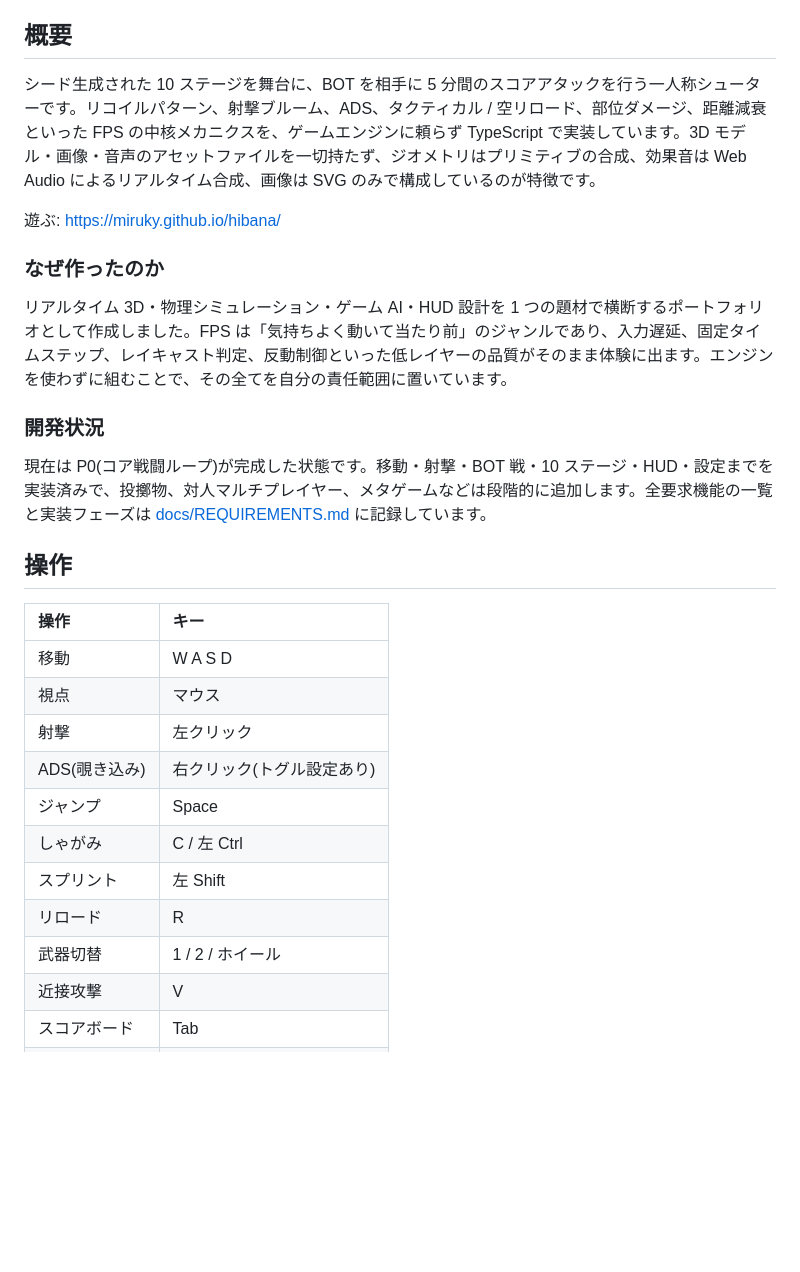
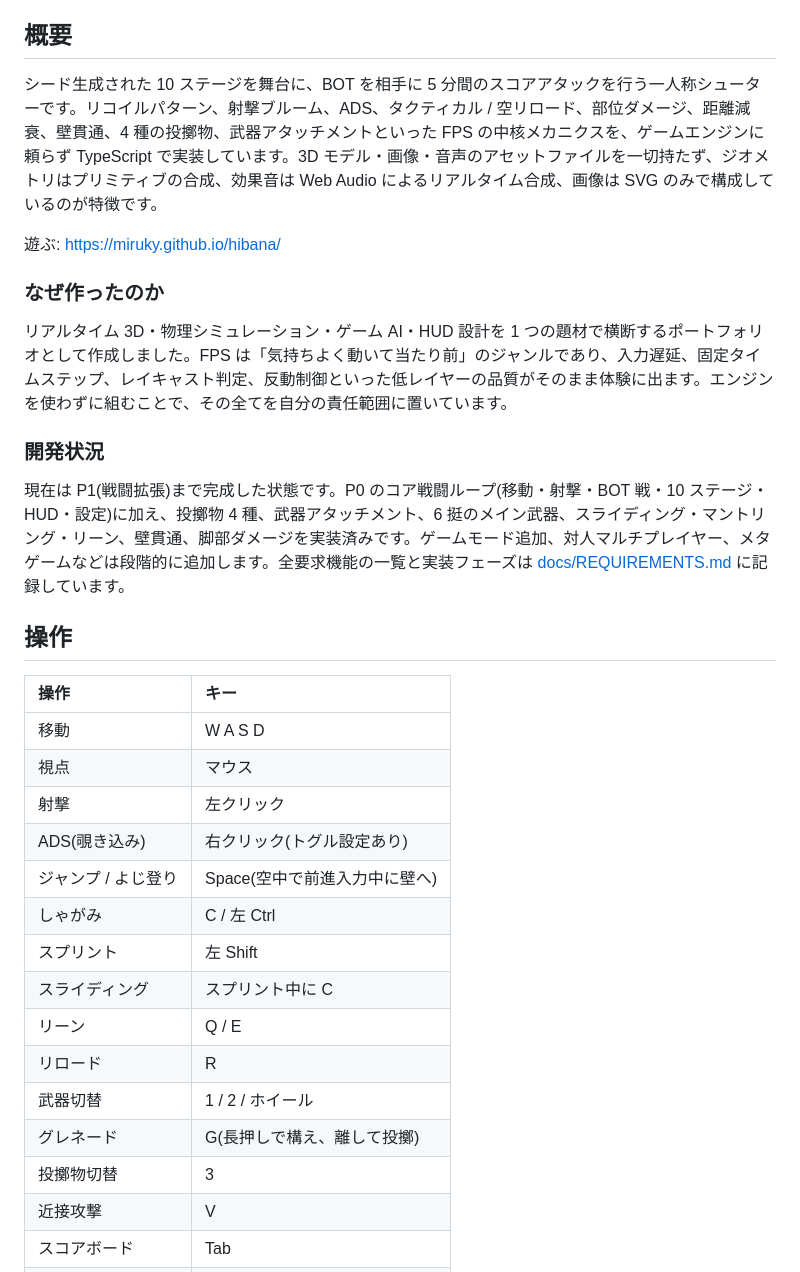
Before and after one commit to miruky/reflesh-fps-game-miruky, a Markdown page: README.md, the part around one of its changes. Drawn GitHub-style; blank space fills up the shorter version.

Commit message:
READMEに戦闘拡張の機能・操作・武器構成を反映

```diff
--- a/README.md
+++ b/README.md
@@ -10,7 +10,7 @@
 
 ## 概要
 
-シード生成された 10 ステージを舞台に、BOT を相手に 5 分間のスコアアタックを行う一人称シューターです。リコイルパターン、射撃ブルーム、ADS、タクティカル / 空リロード、部位ダメージ、距離減衰といった FPS の中核メカニクスを、ゲームエンジンに頼らず TypeScript で実装しています。3D モデル・画像・音声のアセットファイルを一切持たず、ジオメトリはプリミティブの合成、効果音は Web Audio によるリアルタイム合成、画像は SVG のみで構成しているのが特徴です。
+シード生成された 10 ステージを舞台に、BOT を相手に 5 分間のスコアアタックを行う一人称シューターです。リコイルパターン、射撃ブルーム、ADS、タクティカル / 空リロード、部位ダメージ、距離減衰、壁貫通、4 種の投擲物、武器アタッチメントといった FPS の中核メカニクスを、ゲームエンジンに頼らず TypeScript で実装しています。3D モデル・画像・音声のアセットファイルを一切持たず、ジオメトリはプリミティブの合成、効果音は Web Audio によるリアルタイム合成、画像は SVG のみで構成しているのが特徴です。
 
 遊ぶ: https://miruky.github.io/hibana/
 
@@ -20,7 +20,7 @@
 
 ### 開発状況
 
-現在は P0(コア戦闘ループ)が完成した状態です。移動・射撃・BOT 戦・10 ステージ・HUD・設定までを実装済みで、投擲物、対人マルチプレイヤー、メタゲームなどは段階的に追加します。全要求機能の一覧と実装フェーズは [docs/REQUIREMENTS.md](docs/REQUIREMENTS.md) に記録しています。
+現在は P1(戦闘拡張)まで完成した状態です。P0 のコア戦闘ループ(移動・射撃・BOT 戦・10 ステージ・HUD・設定)に加え、投擲物 4 種、武器アタッチメント、6 挺のメイン武器、スライディング・マントリング・リーン、壁貫通、脚部ダメージを実装済みです。ゲームモード追加、対人マルチプレイヤー、メタゲームなどは段階的に追加します。全要求機能の一覧と実装フェーズは [docs/REQUIREMENTS.md](docs/REQUIREMENTS.md) に記録しています。
 
 ## 操作
 
@@ -30,11 +30,15 @@
 | 視点 | マウス |
 | 射撃 | 左クリック |
 | ADS(覗き込み) | 右クリック(トグル設定あり) |
-| ジャンプ | Space |
+| ジャンプ / よじ登り | Space(空中で前進入力中に壁へ) |
 | しゃがみ | C / 左 Ctrl |
 | スプリント | 左 Shift |
+| スライディング | スプリント中に C |
+| リーン | Q / E |
 | リロード | R |
 | 武器切替 | 1 / 2 / ホイール |
+| グレネード | G(長押しで構え、離して投擲) |
+| 投擲物切替 | 3 |
 | 近接攻撃 | V |
 | スコアボード | Tab |
 | ポーズ | Esc |
```
Also changed, not shown: other parts of README.md (+4 -4 lines).
